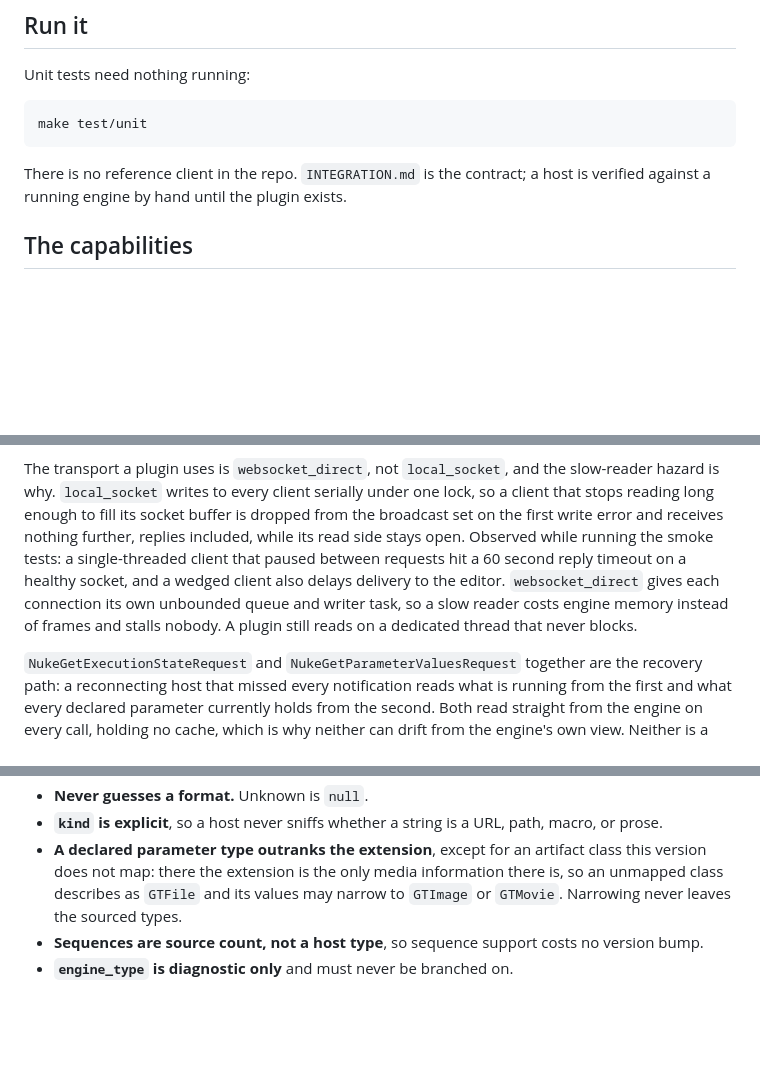
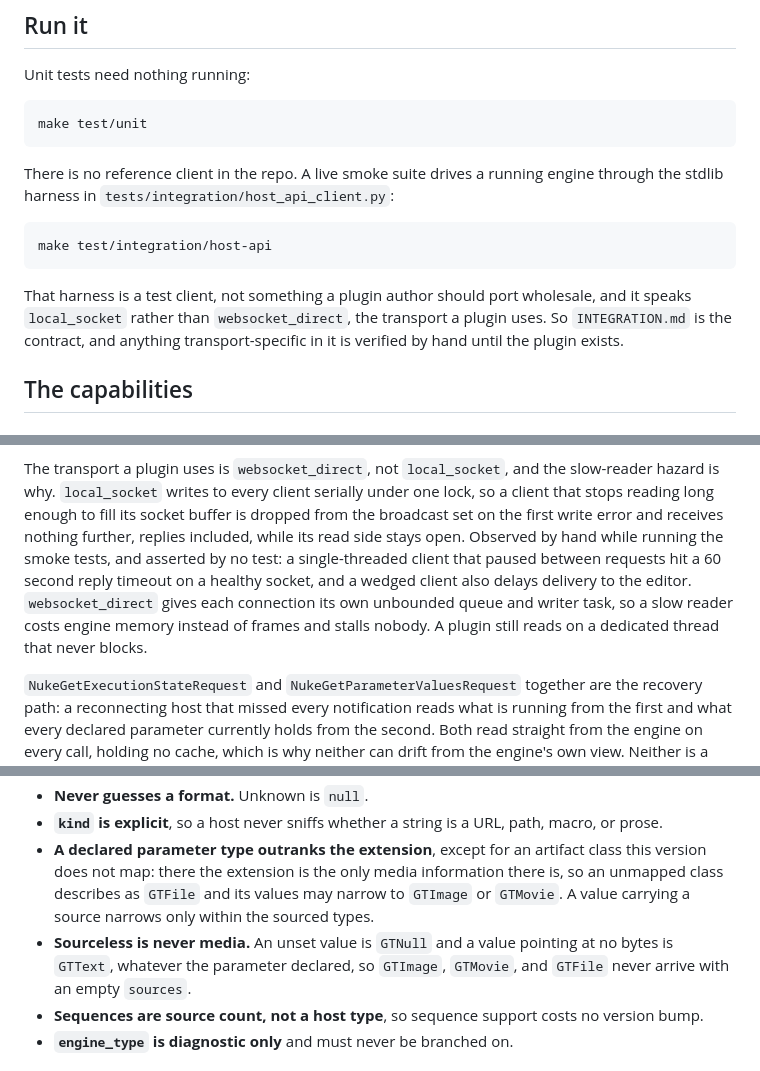
Before and after one commit to griptape-ai/griptape-nodes-library-nuke, a Markdown page: nuke_host_api/README.md, 3 parts joined by grey strips. GitHub-like rendering; blank space fills up the shorter version.

````diff
--- a/nuke_host_api/README.md
+++ b/nuke_host_api/README.md
@@ -59,8 +59,17 @@ Unit tests need nothing running:
 make test/unit
 ```
 
-There is no reference client in the repo. `INTEGRATION.md` is the contract; a host is
-verified against a running engine by hand until the plugin exists.
+There is no reference client in the repo. A live smoke suite drives a running engine through
+the stdlib harness in `tests/integration/host_api_client.py`:
+
+```bash
+make test/integration/host-api
+```
+
+That harness is a test client, not something a plugin author should port wholesale, and it
+speaks `local_socket` rather than `websocket_direct`, the transport a plugin uses. So
+`INTEGRATION.md` is the contract, and anything transport-specific in it is verified by hand
+until the plugin exists.
 
 ## The capabilities
 
@@ -296,11 +312,12 @@ The transport a plugin uses is `websocket_direct`, not `local_socket`, and the s
 hazard is why. `local_socket` writes to every client serially under one lock, so a client
 that stops reading long enough to fill its socket buffer is dropped from the broadcast set
 on the first write error and receives nothing further, replies included, while its read side
-stays open. Observed while running the smoke tests: a single-threaded client that paused
-between requests hit a 60 second reply timeout on a healthy socket, and a wedged client also
-delays delivery to the editor. `websocket_direct` gives each connection its own unbounded
-queue and writer task, so a slow reader costs engine memory instead of frames and stalls
-nobody. A plugin still reads on a dedicated thread that never blocks.
+stays open. Observed by hand while running the smoke tests, and asserted by no test: a
+single-threaded client that paused between requests hit a 60 second reply timeout on a healthy
+socket, and a wedged client also delays delivery to the editor. `websocket_direct` gives each
+connection its own unbounded queue and writer task, so a slow reader costs engine memory
+instead of frames and stalls nobody. A plugin still reads on a dedicated thread that never
+blocks.
 
 `NukeGetExecutionStateRequest` and `NukeGetParameterValuesRequest` together are the recovery
 path: a reconnecting host that missed every notification reads what is running from the
@@ -369,8 +386,11 @@ Rules:
   or prose.
 - **A declared parameter type outranks the extension**, except for an artifact class this version
   does not map: there the extension is the only media information there is, so an unmapped
-  class describes as `GTFile` and its values may narrow to `GTImage` or `GTMovie`. Narrowing
-  never leaves the sourced types.
+  class describes as `GTFile` and its values may narrow to `GTImage` or `GTMovie`. A value
+  carrying a source narrows only within the sourced types.
+- **Sourceless is never media.** An unset value is `GTNull` and a value pointing at no bytes is
+  `GTText`, whatever the parameter declared, so `GTImage`, `GTMovie`, and `GTFile` never arrive
+  with an empty `sources`.
 - **Sequences are source count, not a host type**, so sequence support costs no version bump.
 - **`engine_type` is diagnostic only** and must never be branched on.
 
````
Also changed, not shown: other parts of nuke_host_api/README.md (+36 -27 lines), CLAUDE.md (+1 -1 lines), nuke_host_api/INTEGRATION.md (+83 -31 lines).
